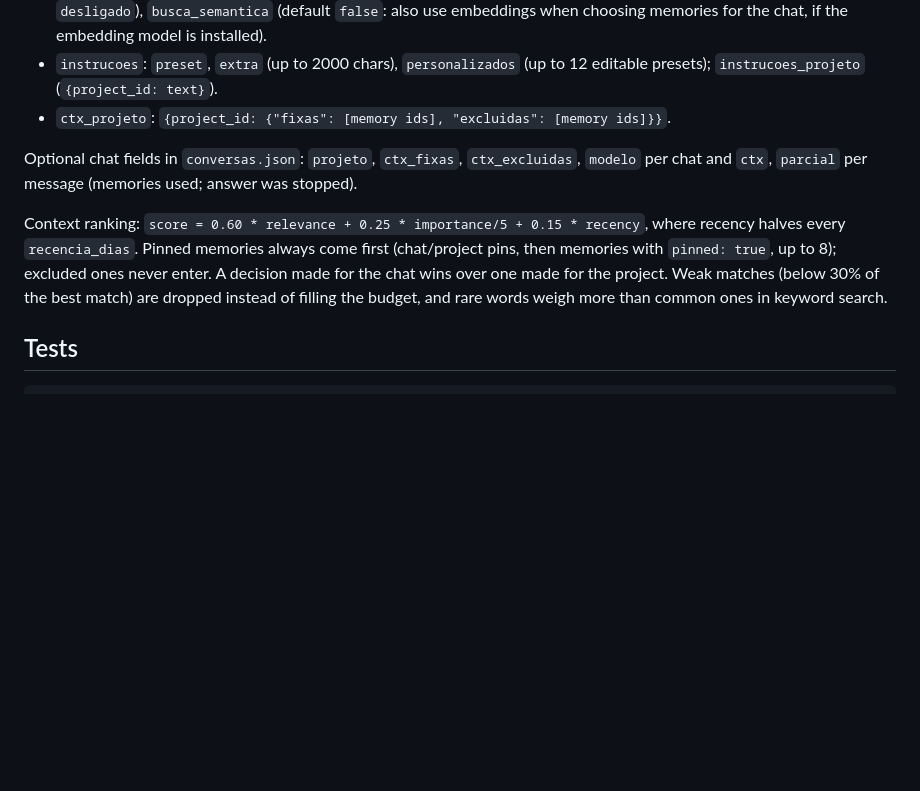
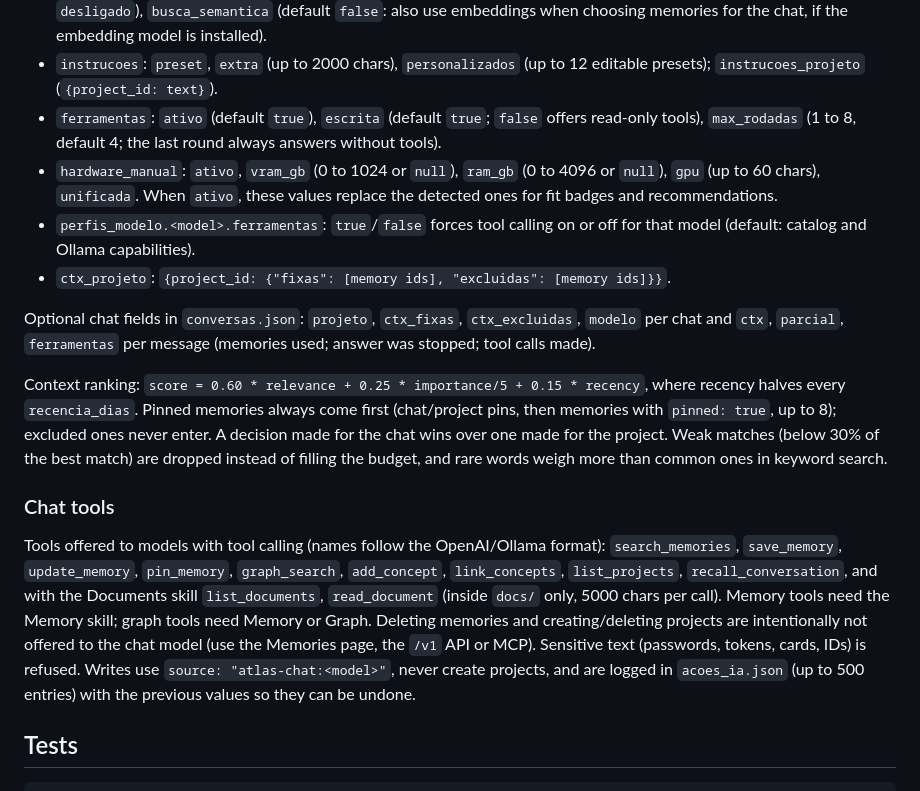
Before and after one commit to pablokaua03/Atlas-AI-Local-Agent, a Markdown page: API.md, the part around one of its changes. GitHub-like rendering; blank space fills up the shorter version.

```diff
--- a/API.md
+++ b/API.md
@@ -249,9 +252,12 @@ New optional `config.json` fields (all have defaults and limits):
 - `perfis_modelo`: per model `num_ctx`, `temperatura`, `top_p`, `max_tokens`, `seed`; wins over `geracao`.
 - `contexto`: `ctx_pct` (10 to 70, share of the window used by retrieved context), `max_memorias` (0 to 20), `recencia_dias` (1 to 365, half-life), `hist_msgs` (0 to 20), `incluir_conversas`, `fatos_modo` (`perguntar`, `automatico`, `desligado`), `busca_semantica` (default `false`: also use embeddings when choosing memories for the chat, if the embedding model is installed).
 - `instrucoes`: `preset`, `extra` (up to 2000 chars), `personalizados` (up to 12 editable presets); `instrucoes_projeto` (`{project_id: text}`).
+- `ferramentas`: `ativo` (default `true`), `escrita` (default `true`; `false` offers read-only tools), `max_rodadas` (1 to 8, default 4; the last round always answers without tools).
+- `hardware_manual`: `ativo`, `vram_gb` (0 to 1024 or `null`), `ram_gb` (0 to 4096 or `null`), `gpu` (up to 60 chars), `unificada`. When `ativo`, these values replace the detected ones for fit badges and recommendations.
+- `perfis_modelo.<model>.ferramentas`: `true`/`false` forces tool calling on or off for that model (default: catalog and Ollama capabilities).
 - `ctx_projeto`: `{project_id: {"fixas": [memory ids], "excluidas": [memory ids]}}`.
 
-Optional chat fields in `conversas.json`: `projeto`, `ctx_fixas`, `ctx_excluidas`, `modelo` per chat and `ctx`, `parcial` per message (memories used; answer was stopped).
+Optional chat fields in `conversas.json`: `projeto`, `ctx_fixas`, `ctx_excluidas`, `modelo` per chat and `ctx`, `parcial`, `ferramentas` per message (memories used; answer was stopped; tool calls made).
 
 Context ranking: `score = 0.60 * relevance + 0.25 * importance/5 + 0.15 * recency`, where
 recency halves every `recencia_dias`. Pinned memories always come first (chat/project
@@ -259,6 +265,19 @@ pins, then memories with `pinned: true`, up to 8); excluded ones never enter. A
 made for the chat wins over one made for the project. Weak matches (below 30% of the best
 match) are dropped instead of filling the budget, and rare words weigh more than common
 ones in keyword search.
+
+### Chat tools
+
+Tools offered to models with tool calling (names follow the OpenAI/Ollama format):
+`search_memories`, `save_memory`, `update_memory`, `pin_memory`, `graph_search`,
+`add_concept`, `link_concepts`, `list_projects`, `recall_conversation`, and with the
+Documents skill `list_documents`, `read_document` (inside `docs/` only, 5000 chars per
+call). Memory tools need the Memory skill; graph tools need Memory or Graph. Deleting
+memories and creating/deleting projects are intentionally not offered to the chat
+model (use the Memories page, the `/v1` API or MCP). Sensitive text (passwords,
+tokens, cards, IDs) is refused. Writes use `source: "atlas-chat:<model>"`, never create
+projects, and are logged in `acoes_ia.json` (up to 500 entries) with the previous
+values so they can be undone.
 
 ## Tests
 
```
Also changed, not shown: other parts of API.md (+5 -2 lines), README.md (+39 -1 lines).
